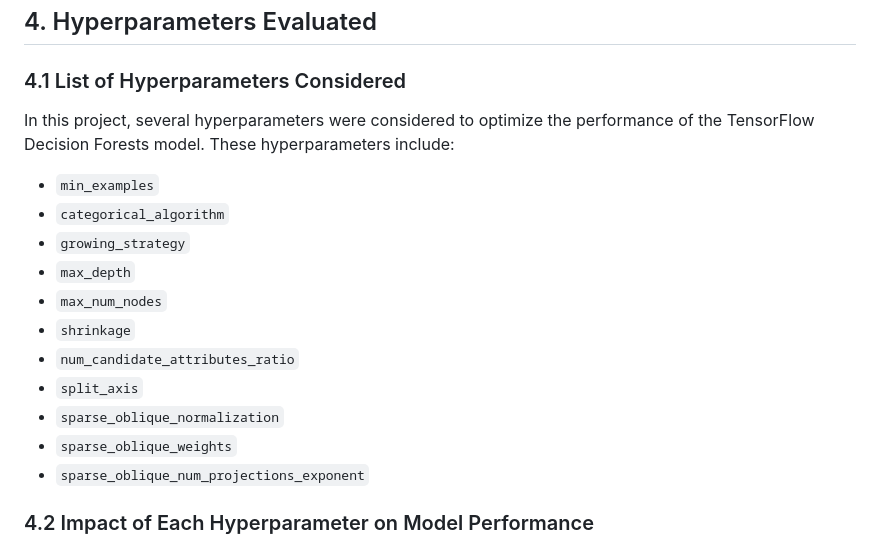
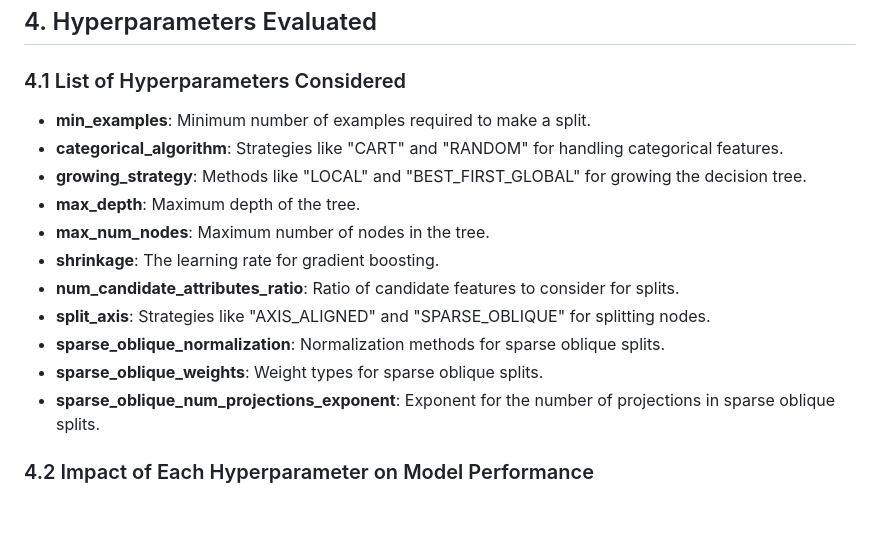
Before and after one commit to rexcoleman/TensorFlow-Decision-Forest-Titanic, a Markdown page: README.md, the part around the change printed below. Rendered like a GitHub page; blank space fills up the shorter version.

```diff
--- a/README.md
+++ b/README.md
@@ -117,18 +119,16 @@ Model ensembling involves combining multiple models to improve overall performan
 ## 4. Hyperparameters Evaluated
 
 ### 4.1 List of Hyperparameters Considered
-
-In this project, several hyperparameters were considered to optimize the performance of the TensorFlow Decision Forests model. These hyperparameters include:
-- `min_examples`
-- `categorical_algorithm`
-- `growing_strategy`
-- `max_depth`
-- `max_num_nodes`
-- `shrinkage`
-- `num_candidate_attributes_ratio`
-- `split_axis`
-- `sparse_oblique_normalization`
-- `sparse_oblique_weights`
-- `sparse_oblique_num_projections_exponent`
+- **min_examples**: Minimum number of examples required to make a split.
+- **categorical_algorithm**: Strategies like "CART" and "RANDOM" for handling categorical features.
+- **growing_strategy**: Methods like "LOCAL" and "BEST_FIRST_GLOBAL" for growing the decision tree.
+- **max_depth**: Maximum depth of the tree.
+- **max_num_nodes**: Maximum number of nodes in the tree.
+- **shrinkage**: The learning rate for gradient boosting.
+- **num_candidate_attributes_ratio**: Ratio of candidate features to consider for splits.
+- **split_axis**: Strategies like "AXIS_ALIGNED" and "SPARSE_OBLIQUE" for splitting nodes.
+- **sparse_oblique_normalization**: Normalization methods for sparse oblique splits.
+- **sparse_oblique_weights**: Weight types for sparse oblique splits.
+- **sparse_oblique_num_projections_exponent**: Exponent for the number of projections in sparse oblique splits.
 
 ### 4.2 Impact of Each Hyperparameter on Model Performance
```
Also changed, not shown: other parts of README.md (+60 -43 lines).
